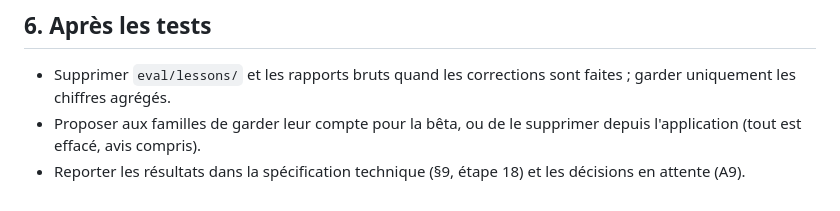
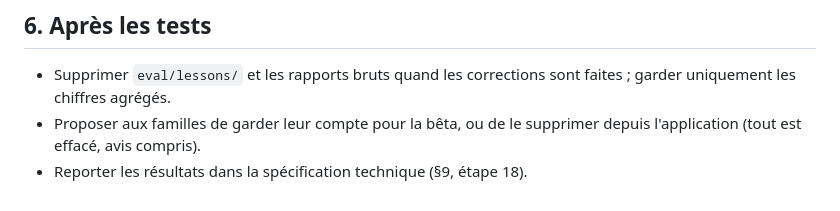
Before and after one commit to Ricoudc/Ludifun, a Markdown page: docs/tests-familles.md, the part around the change. Rendered like a GitHub page.

Commit message:
Tests en famille : plus de décision en attente
Co-Authored-By: Claude Opus 5.5 <noreply@anthropic.com>
Claude-Session: https://claude.ai/code/session_01HDeDboywtFVKoncGAUJpco

```diff
--- a/docs/tests-familles.md
+++ b/docs/tests-familles.md
@@ -116,5 +116,4 @@ et refaire le volet concerné avant la bêta Android (étape 19).
   uniquement les chiffres agrégés.
 - Proposer aux familles de garder leur compte pour la bêta, ou de le supprimer depuis
   l'application (tout est effacé, avis compris).
-- Reporter les résultats dans la spécification technique (§9, étape 18) et les décisions en
-  attente (A9).
+- Reporter les résultats dans la spécification technique (§9, étape 18).
```
